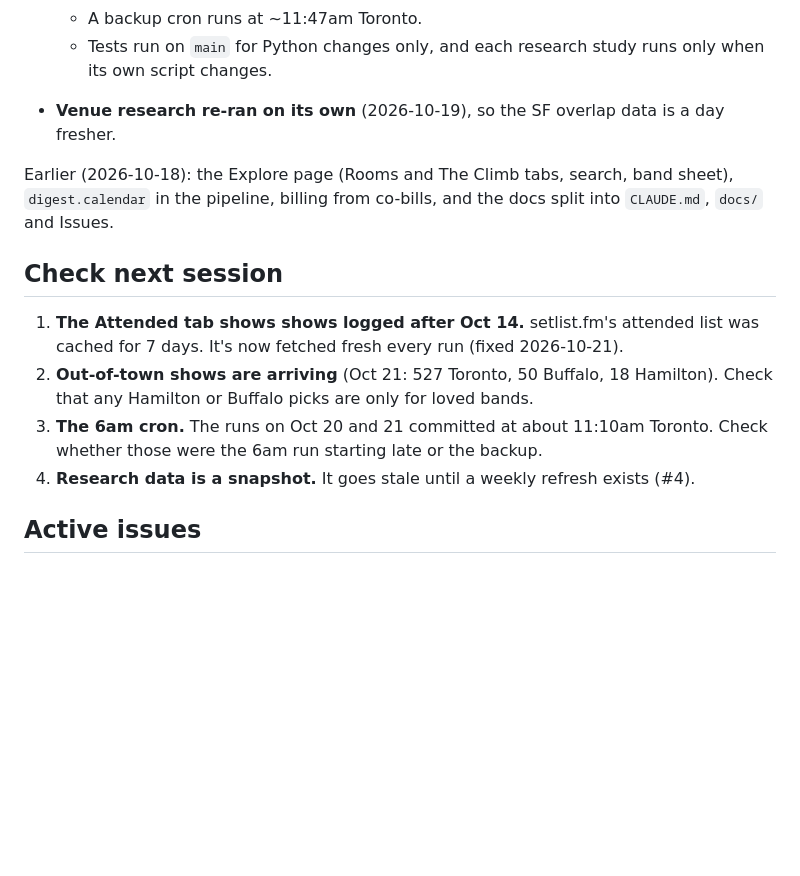
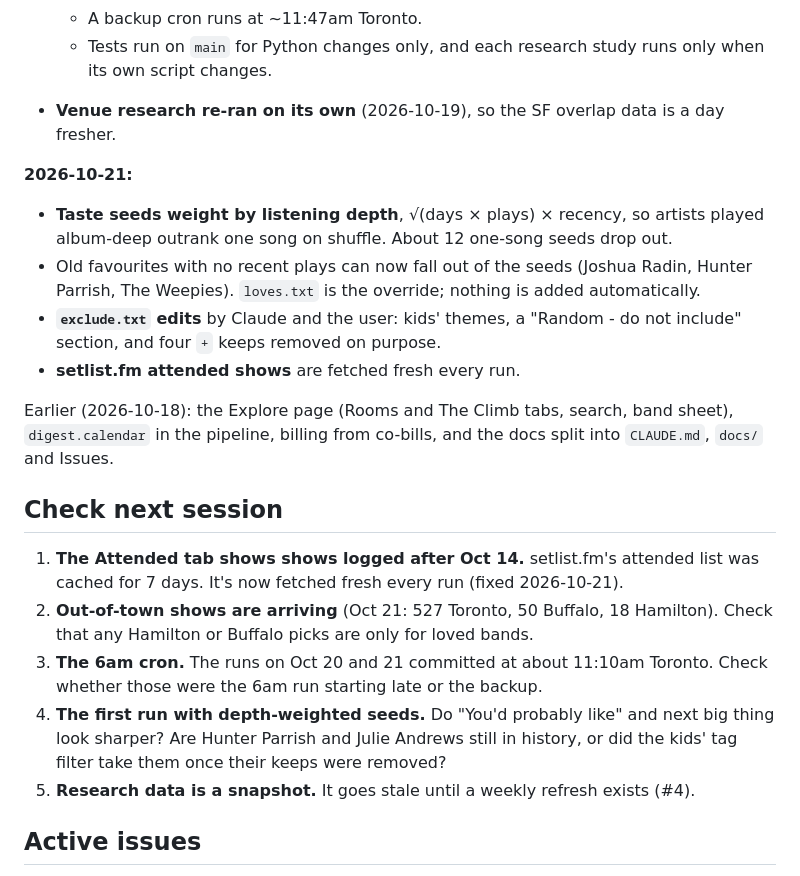
Before and after one commit to quepol/next-big-thing, a Markdown page: HANDOFF.md, the part around the change. Drawn GitHub-style; blank space fills up the shorter version.

Commit message:
HANDOFF: depth-weighted seeds, exclude edits
Co-Authored-By: Claude Opus 5.5 <noreply@anthropic.com>
Claude-Session: https://claude.ai/code/session_01FfCni4mAHVmABfUHMyB8qN

```diff
--- a/HANDOFF.md
+++ b/HANDOFF.md
@@ -32,6 +32,12 @@ _Last updated: 2026-10-21 (cloud session on the phone)._
   - Tests run on `main` for Python changes only, and each research study runs only when its own script changes.
 - **Venue research re-ran on its own** (2026-10-19), so the SF overlap data is a day fresher.
 
+**2026-10-21:**
+- **Taste seeds weight by listening depth**, √(days × plays) × recency, so artists played album-deep outrank one song on shuffle. About 12 one-song seeds drop out.
+- Old favourites with no recent plays can now fall out of the seeds (Joshua Radin, Hunter Parrish, The Weepies). `loves.txt` is the override; nothing is added automatically.
+- **`exclude.txt` edits** by Claude and the user: kids' themes, a "Random - do not include" section, and four `+` keeps removed on purpose.
+- **setlist.fm attended shows** are fetched fresh every run.
+
 Earlier (2026-10-18): the Explore page (Rooms and The Climb tabs, search, band sheet), `digest.calendar` in the pipeline, billing from co-bills, and the docs split into `CLAUDE.md`, `docs/` and Issues.
 
 ## Check next session
@@ -39,7 +45,8 @@ Earlier (2026-10-18): the Explore page (Rooms and The Climb tabs, search, band s
 1. **The Attended tab shows shows logged after Oct 14.** setlist.fm's attended list was cached for 7 days. It's now fetched fresh every run (fixed 2026-10-21).
 2. **Out-of-town shows are arriving** (Oct 21: 527 Toronto, 50 Buffalo, 18 Hamilton). Check that any Hamilton or Buffalo picks are only for loved bands.
 3. **The 6am cron.** The runs on Oct 20 and 21 committed at about 11:10am Toronto. Check whether those were the 6am run starting late or the backup.
-4. **Research data is a snapshot.** It goes stale until a weekly refresh exists (#4).
+4. **The first run with depth-weighted seeds.** Do "You'd probably like" and next big thing look sharper? Are Hunter Parrish and Julie Andrews still in history, or did the kids' tag filter take them once their keeps were removed?
+5. **Research data is a snapshot.** It goes stale until a weekly refresh exists (#4).
 
 ## Active issues
 
```
